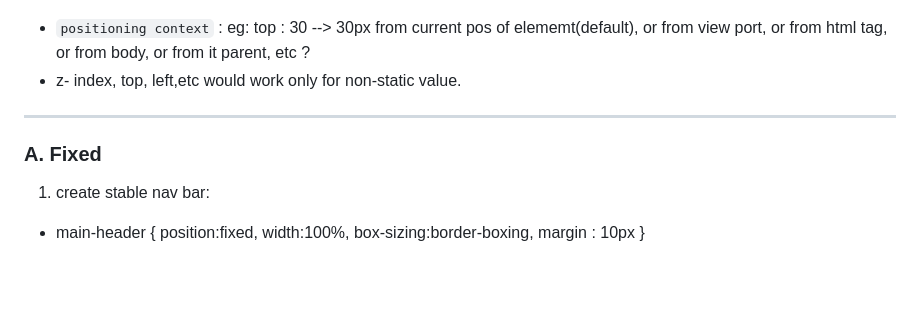
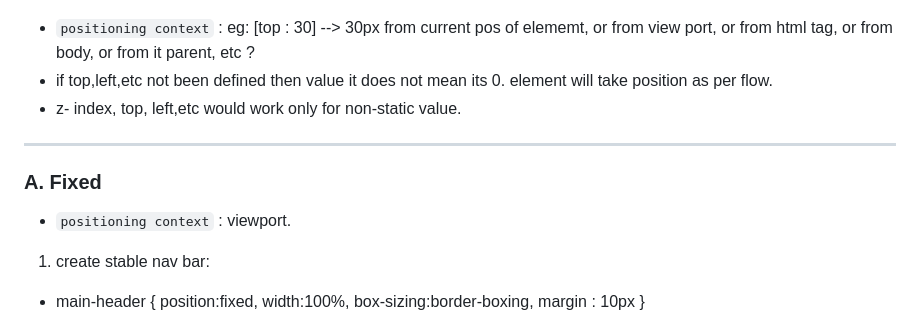
Before and after one commit to lekhrajdinkar/css_html, a Markdown page: NOTES-CSS/005_Position.md, the part around the change printed below. GitHub-like rendering; blank space fills up the shorter version.

```diff
--- a/NOTES-CSS/005_Position.md
+++ b/NOTES-CSS/005_Position.md
@@ -21,12 +21,15 @@
 3. Change the position, but how ?
 ![img](https://github.com/lekhrajdinkar/css_html/blob/master/NOTES-CSS/assets/position/3.JPG)
 
-- `positioning context` : eg: top : 30 --> 30px from current pos of elememt(default), or from view port, or from html tag, or from body, or from it parent, etc ?
+- `positioning context` : eg: [top : 30] --> 30px from current pos of elememt, or from view port, or from html tag, or from body, or from it parent, etc ?
+- if top,left,etc not been defined then value it does not mean its 0. element will take position as per flow.
 - z- index, top, left,etc would work only for non-static value.
 
 ***
 
 ### A. Fixed
+- `positioning context` :  viewport.
+
 1.  create stable nav bar:
 - main-header { position:fixed, width:100%, box-sizing:border-boxing, margin : 10px }
 - top:0, left:0, right: 0 --> base is viewport.
```
Also changed, not shown: other parts of NOTES-CSS/005_Position.md (+37 -1 lines), proj-2/readme.md (+1 -1 lines), NOTES-CSS/assets/position/10.JPG (added), NOTES-CSS/assets/position/9.JPG (added), 2 other files.
